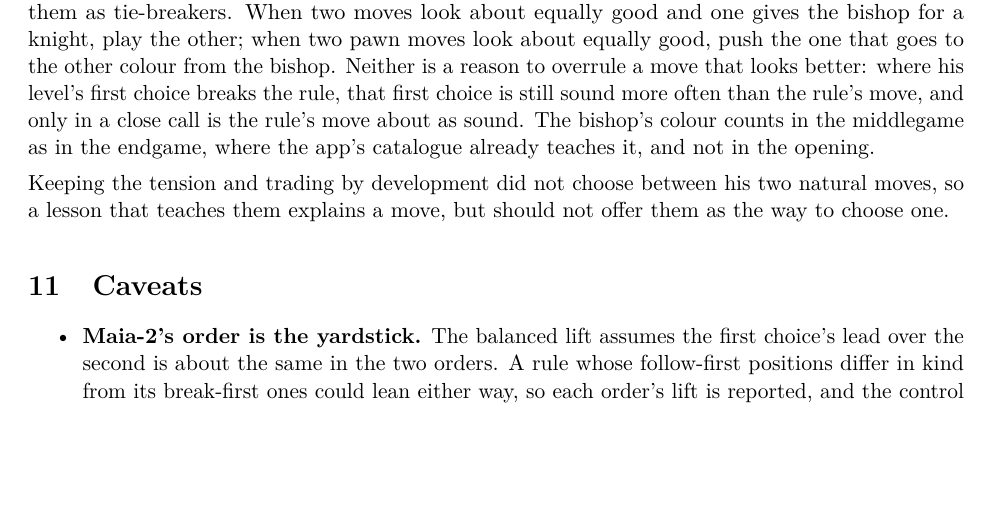
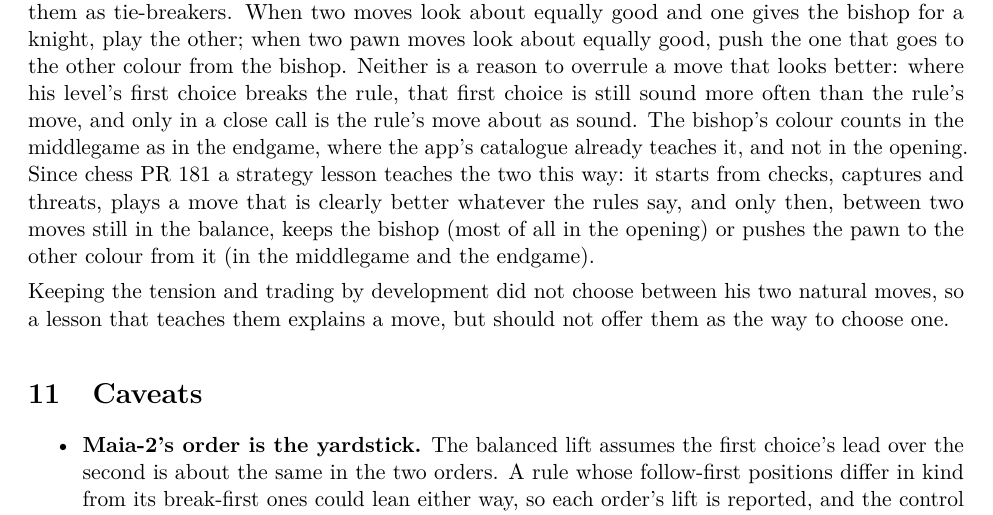
Before and after one commit to Aneesh-Pothuru/chess-coach-models, a LaTeX paper (projects/tiebreak-rules/paper/paper.tex): part of page 8 of 9, cut so that both start at the same text, the shorter picture padded with empty space. Compiled offline with pdfLaTeX.

Commit message:
tiebreak-rules: the app took the two rules as a tie-break lesson (chess PR 181)
The index row, the study's notes and the paper's section on the app now say
that a strategy lesson teaches bishop over knight and pawns off the bishop's
colour only as the way to choose between two moves that look equally good.

Co-Authored-By: Claude Opus 5.5 (1M context) <noreply@anthropic.com>
Claude-Session: https://claude.ai/code/session_01KqQNj6B2cGTRCW2XTozyGP

```diff
--- a/projects/tiebreak-rules/paper/paper.tex
+++ b/projects/tiebreak-rules/paper/paper.tex
@@ -289,6 +289,10 @@ colour from the bishop. Neither is a reason to overrule a move that looks better
 first choice breaks the rule, that first choice is still sound more often than the rule's move, and
 only in a close call is the rule's move about as sound. The bishop's colour counts in the
 middlegame as in the endgame, where the app's catalogue already teaches it, and not in the opening.
+Since chess PR 181 a strategy lesson teaches the two this way: it starts from checks, captures and
+threats, plays a move that is clearly better whatever the rules say, and only then, between two
+moves still in the balance, keeps the bishop (most of all in the opening) or pushes the pawn to the
+other colour from it (in the middlegame and the endgame).
 
 Keeping the tension and trading by development did not choose between his two natural moves, so a
 lesson that teaches them explains a move, but should not offer them as the way to choose one.
```
Also changed, not shown: README.md, projects/tiebreak-rules/README.md, projects/tiebreak-rules/paper/paper.pdf.
